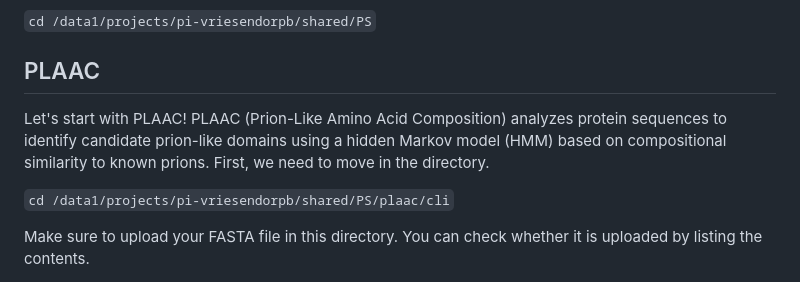
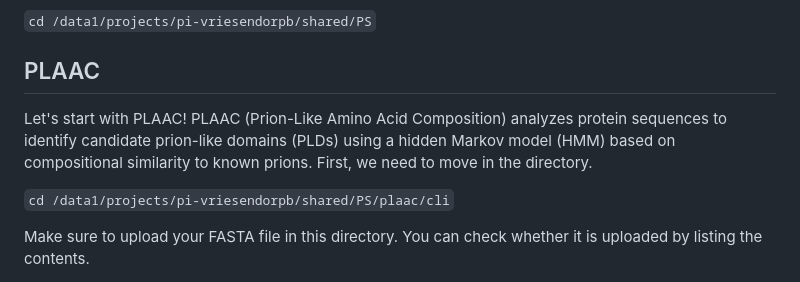
Before and after one commit to m-anagn/PS-Scoring, a Markdown page: README.md, the part around the change. GitHub-like rendering.

````diff
--- a/README.md
+++ b/README.md
@@ -9,7 +9,7 @@ Using predictive computational tools, you can identify motifs that aid PS on you
 
 ## PLAAC
 
-Let's start with PLAAC! PLAAC (Prion-Like Amino Acid Composition) analyzes protein sequences to    identify candidate prion-like domains using a hidden Markov model (HMM) based on compositional     similarity to known prions. First, we need to move in the directory.
+Let's start with PLAAC! PLAAC (Prion-Like Amino Acid Composition) analyzes protein sequences to    identify candidate prion-like domains (PLDs) using a hidden Markov model (HMM) based on compositional     similarity to known prions. First, we need to move in the directory.
 
 ```cd /data1/projects/pi-vriesendorpb/shared/PS/plaac/cli```
 
````
